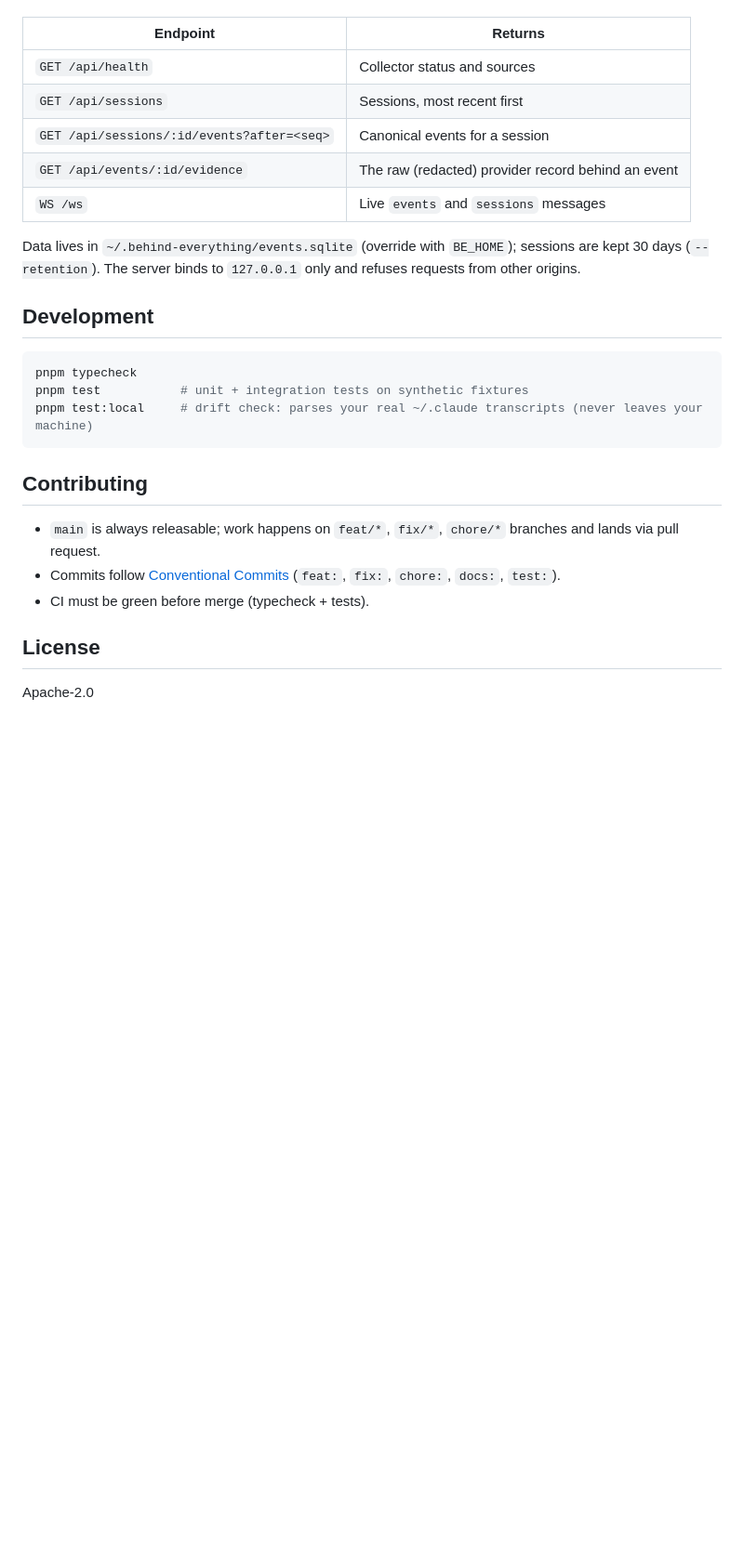
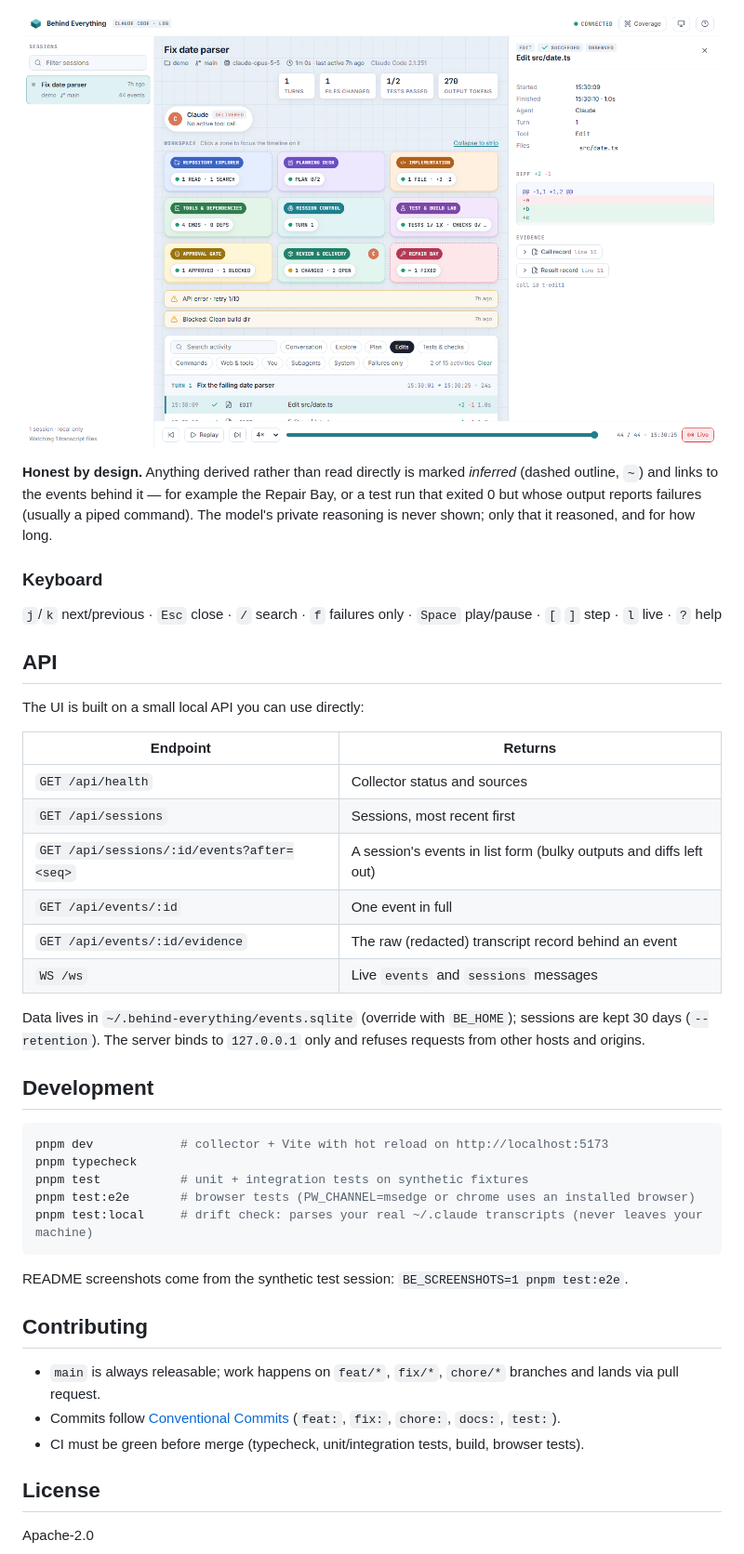
Before and after one commit to Git-me-Harish/Behind_Everything-, a Markdown page: README.md, the part around one of its changes. Shown at 93% size. Drawn GitHub-style; pictures changed too: docs/images/inspector.png (added); blank space fills up the shorter version.

````diff
--- a/README.md
+++ b/README.md
@@ -29,28 +42,46 @@ Then use Claude Code as usual in any project — its activity streams in. Nothin
+![Details panel showing a diff](docs/images/inspector.png)
+
+**Honest by design.** Anything derived rather than read directly is marked *inferred* (dashed outline, `~`) and links to
+the events behind it — for example the Repair Bay, or a test run that exited 0 but whose output reports failures
+(usually a piped command). The model's private reasoning is never shown; only that it reasoned, and for how long.
+
+### Keyboard
+
+`j`/`k` next/previous · `Esc` close · `/` search · `f` failures only · `Space` play/pause · `[` `]` step · `l` live · `?` help
+
+## API
+
+The UI is built on a small local API you can use directly:
 
 | Endpoint | Returns |
 | --- | --- |
 | `GET /api/health` | Collector status and sources |
 | `GET /api/sessions` | Sessions, most recent first |
-| `GET /api/sessions/:id/events?after=<seq>` | Canonical events for a session |
-| `GET /api/events/:id/evidence` | The raw (redacted) provider record behind an event |
+| `GET /api/sessions/:id/events?after=<seq>` | A session's events in list form (bulky outputs and diffs left out) |
+| `GET /api/events/:id` | One event in full |
+| `GET /api/events/:id/evidence` | The raw (redacted) transcript record behind an event |
 | `WS /ws` | Live `events` and `sessions` messages |
 
 Data lives in `~/.behind-everything/events.sqlite` (override with `BE_HOME`); sessions are kept 30 days (`--retention`).
-The server binds to `127.0.0.1` only and refuses requests from other origins.
+The server binds to `127.0.0.1` only and refuses requests from other hosts and origins.
 
 ## Development
 
 ```sh
+pnpm dev            # collector + Vite with hot reload on http://localhost:5173
 pnpm typecheck
 pnpm test           # unit + integration tests on synthetic fixtures
+pnpm test:e2e       # browser tests (PW_CHANNEL=msedge or chrome uses an installed browser)
 pnpm test:local     # drift check: parses your real ~/.claude transcripts (never leaves your machine)
 ```
+
+README screenshots come from the synthetic test session: `BE_SCREENSHOTS=1 pnpm test:e2e`.
 
 ## Contributing
 
 - `main` is always releasable; work happens on `feat/*`, `fix/*`, `chore/*` branches and lands via pull request.
 - Commits follow [Conventional Commits](https://www.conventionalcommits.org/) (`feat:`, `fix:`, `chore:`, `docs:`, `test:`).
-- CI must be green before merge (typecheck + tests).
+- CI must be green before merge (typecheck, unit/integration tests, build, browser tests).
 
 ## License
 
````
Also changed, not shown: other parts of README.md (+21 -8 lines), docs/CAPABILITIES.md (+6 -4 lines), docs/PLAN.md (+7 -1 lines), docs/images/dark-repair.png (added), docs/images/overview.png (added), 5 other files.
